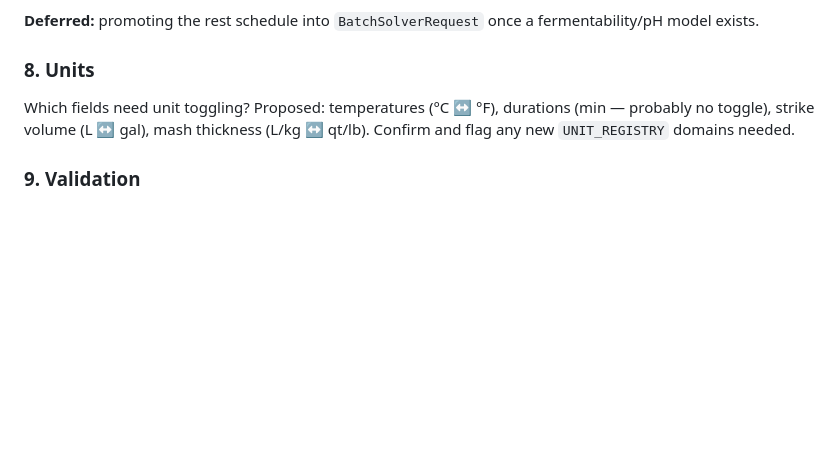
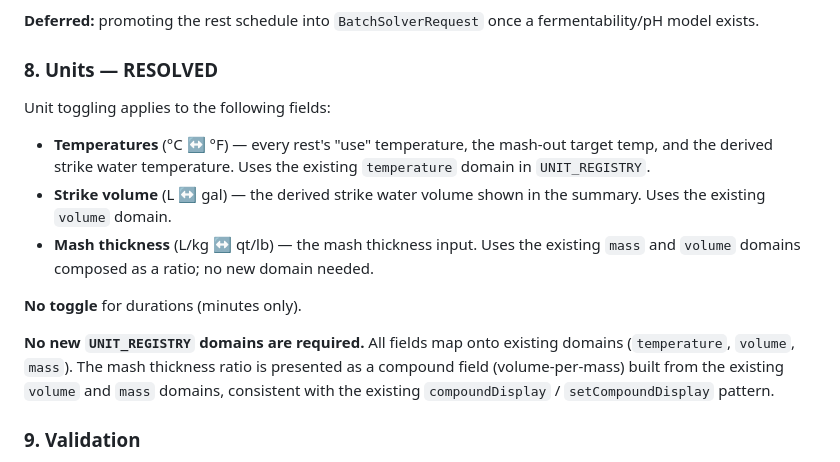
Before and after one commit to leebsmith/brewing-calculator, a Markdown page: plans/mash-todo.md, the part around the change. Rendered like a GitHub page; blank space fills up the shorter version.

Commit message:
docs: resolve Q8 units in mash todo
Co-authored-by: aider (deepseek/deepseek-chat) <aider@aider.chat>

```diff
--- a/plans/mash-todo.md
+++ b/plans/mash-todo.md
@@ -99,8 +99,17 @@ The Mash Card therefore stores its schedule in the `manifest` (see Q10) and the
 
 **Deferred:** promoting the rest schedule into `BatchSolverRequest` once a fermentability/pH model exists.
 
-### 8. Units
-Which fields need unit toggling? Proposed: temperatures (°C ↔ °F), durations (min — probably no toggle), strike volume (L ↔ gal), mash thickness (L/kg ↔ qt/lb). Confirm and flag any new `UNIT_REGISTRY` domains needed.
+### 8. Units — RESOLVED
+
+Unit toggling applies to the following fields:
+
+- **Temperatures** (°C ↔ °F) — every rest's "use" temperature, the mash-out target temp, and the derived strike water temperature. Uses the existing `temperature` domain in `UNIT_REGISTRY`.
+- **Strike volume** (L ↔ gal) — the derived strike water volume shown in the summary. Uses the existing `volume` domain.
+- **Mash thickness** (L/kg ↔ qt/lb) — the mash thickness input. Uses the existing `mass` and `volume` domains composed as a ratio; no new domain needed.
+
+**No toggle** for durations (minutes only).
+
+**No new `UNIT_REGISTRY` domains are required.** All fields map onto existing domains (`temperature`, `volume`, `mass`). The mash thickness ratio is presented as a compound field (volume-per-mass) built from the existing `volume` and `mass` domains, consistent with the existing `compoundDisplay` / `setCompoundDisplay` pattern.
 
 ### 9. Validation
 Should we warn (soft) or block (hard) when a rest temp is outside its recommended range? E.g., user sets Beta-Amylase to 70 °C — warn, block, or allow silently?
```
Also changed, not shown: plan/mash-todo.md (+1 -0 lines).
